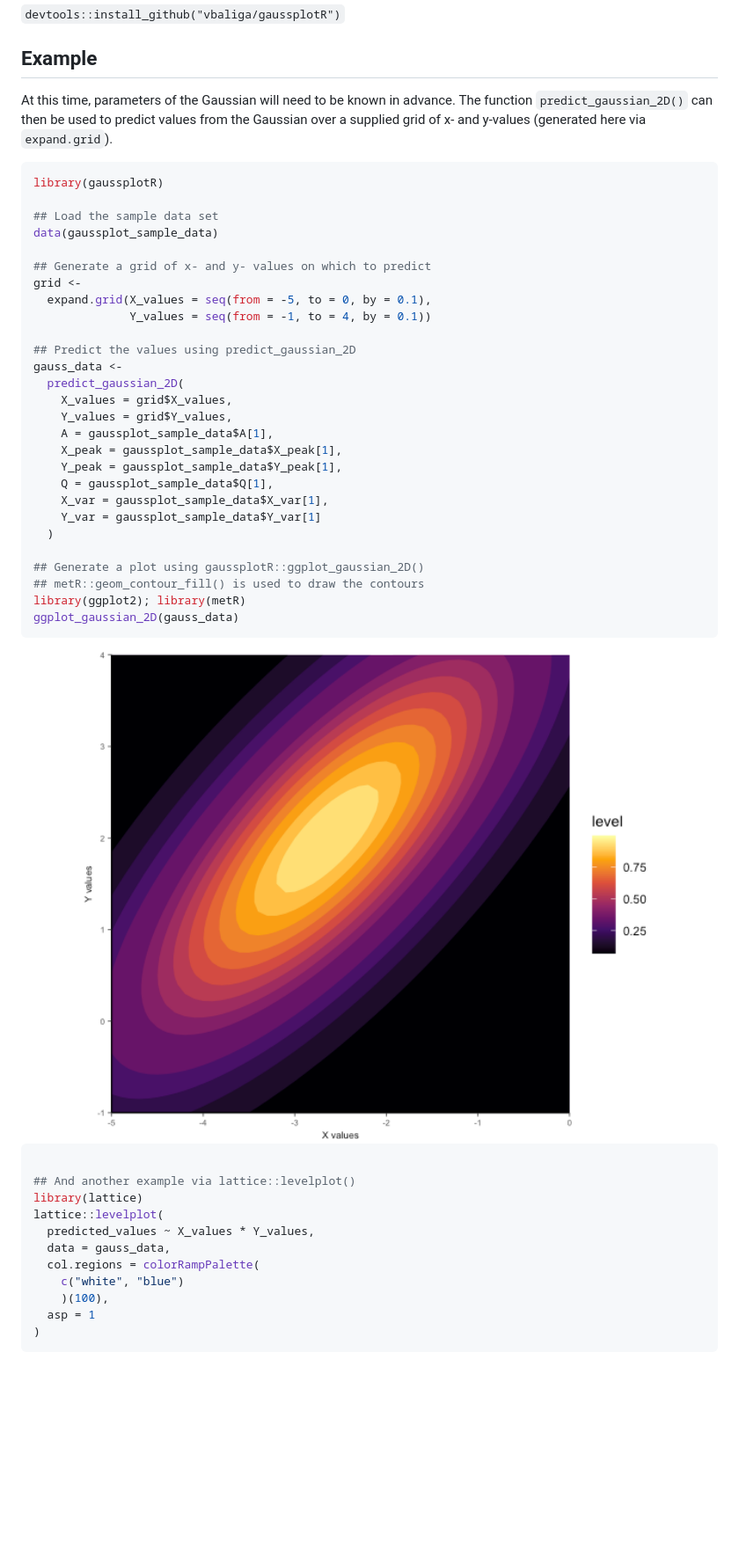
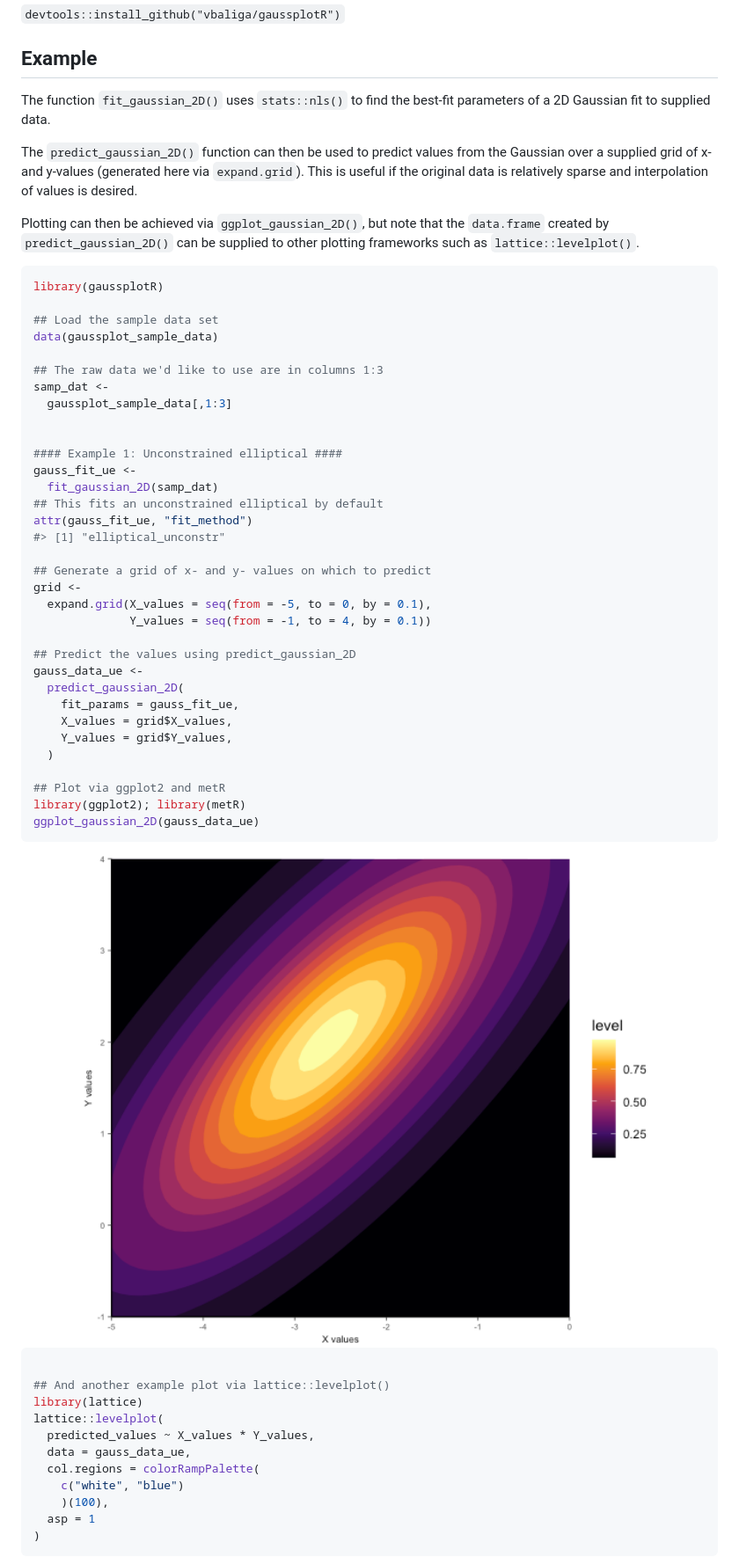
Before and after one commit to cran/gaussplotR, a Markdown page: README.md, the part around the change printed below. Shown: that part at 88% size. GitHub-like rendering; pictures changed too: man/figures/README-example-1.png; blank space fills up the shorter version.

````diff
--- a/README.md
+++ b/README.md
@@ -33,10 +32,17 @@ Or to get the latest (developmental) version through github, use:
 
 ## Example
 
-At this time, parameters of the Gaussian will need to be known in
-advance. The function `predict_gaussian_2D()` can then be used to
-predict values from the Gaussian over a supplied grid of x- and y-values
-(generated here via `expand.grid`).
+The function `fit_gaussian_2D()` uses `stats::nls()` to find the
+best-fit parameters of a 2D Gaussian fit to supplied data.
+
+The `predict_gaussian_2D()` function can then be used to predict values
+from the Gaussian over a supplied grid of x- and y-values (generated
+here via `expand.grid`). This is useful if the original data is
+relatively sparse and interpolation of values is desired.
+
+Plotting can then be achieved via `ggplot_gaussian_2D()`, but note that
+the `data.frame` created by `predict_gaussian_2D()` can be supplied to
+other plotting frameworks such as `lattice::levelplot()`.
 
 ``` r
 library(gaussplotR)
@@ -44,39 +50,45 @@ library(gaussplotR)
 ## Load the sample data set
 data(gaussplot_sample_data)
 
+## The raw data we'd like to use are in columns 1:3
+samp_dat <-
+  gaussplot_sample_data[,1:3]
+
+
+#### Example 1: Unconstrained elliptical ####
+gauss_fit_ue <-
+  fit_gaussian_2D(samp_dat)
+## This fits an unconstrained elliptical by default
+attr(gauss_fit_ue, "fit_method")
+#> [1] "elliptical_unconstr"
+
 ## Generate a grid of x- and y- values on which to predict
 grid <-
   expand.grid(X_values = seq(from = -5, to = 0, by = 0.1),
               Y_values = seq(from = -1, to = 4, by = 0.1))
 
 ## Predict the values using predict_gaussian_2D
-gauss_data <-
+gauss_data_ue <-
   predict_gaussian_2D(
+    fit_params = gauss_fit_ue,
     X_values = grid$X_values,
     Y_values = grid$Y_values,
-    A = gaussplot_sample_data$A[1],
-    X_peak = gaussplot_sample_data$X_peak[1],
-    Y_peak = gaussplot_sample_data$Y_peak[1],
-    Q = gaussplot_sample_data$Q[1],
-    X_var = gaussplot_sample_data$X_var[1],
-    Y_var = gaussplot_sample_data$Y_var[1]
   )
 
-## Generate a plot using gaussplotR::ggplot_gaussian_2D()
-## metR::geom_contour_fill() is used to draw the contours
+## Plot via ggplot2 and metR
 library(ggplot2); library(metR)
-ggplot_gaussian_2D(gauss_data)
+ggplot_gaussian_2D(gauss_data_ue)
 ```
 
 <img src="man/figures/README-example-1.png" width="100%" />
 
 ``` r
 
-## And another example via lattice::levelplot()
+## And another example plot via lattice::levelplot()
 library(lattice)
 lattice::levelplot(
   predicted_values ~ X_values * Y_values,
-  data = gauss_data,
+  data = gauss_data_ue,
   col.regions = colorRampPalette(
     c("white", "blue")
     )(100),
````
Also changed, not shown: other parts of README.md (+36 -5 lines), NEWS.md (+8 -1 lines), man/figures/README-example-2.png, man/figures/README-example-3.png (added), man/figures/logo.png (added), 12 other files.
